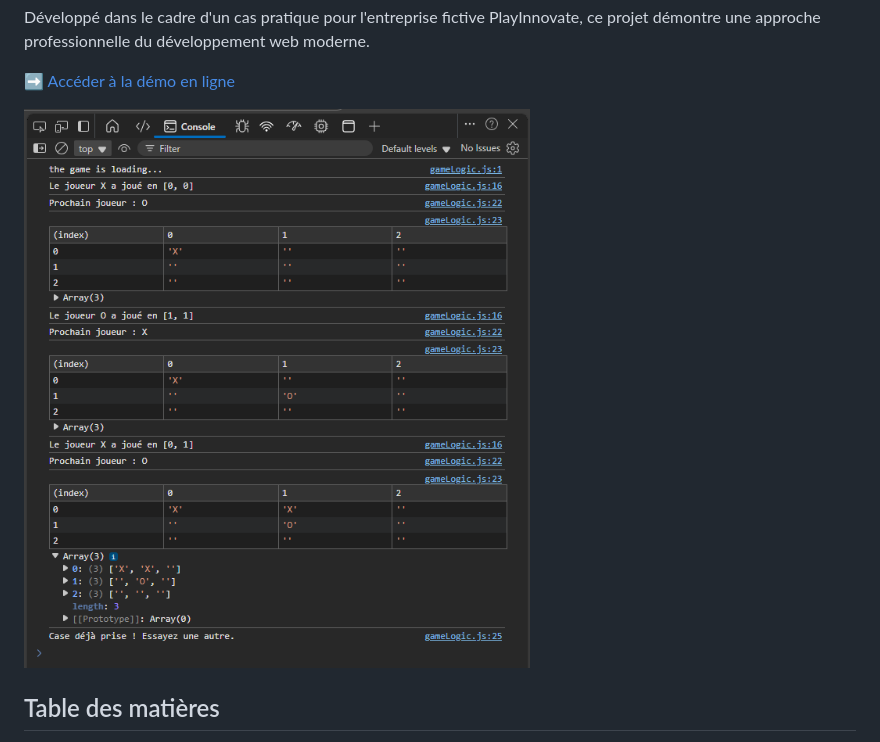
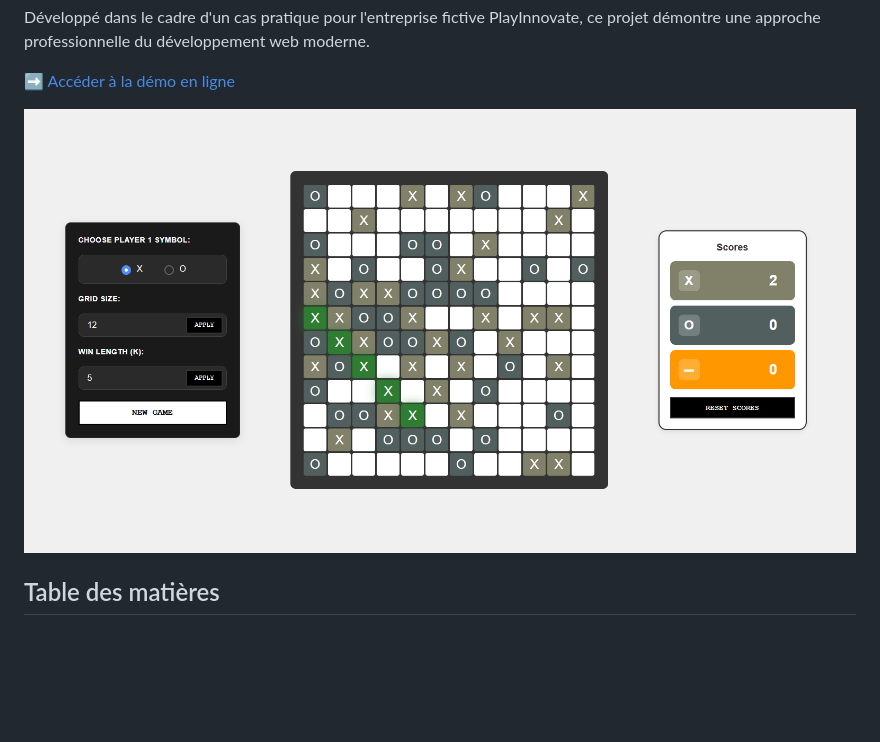
Before and after one commit to Drissnafii/AlphaGo-Tic-Tac-Toe, a Markdown page: README.md, the part around the change. Drawn GitHub-style; pictures changed too: assets/images/demo.png (added); blank space fills up the shorter version.

Commit message:
Implement code changes to enhance functionality and improve performance

```diff
--- a/README.md
+++ b/README.md
@@ -12,7 +12,7 @@ Développé dans le cadre d'un cas pratique pour l'entreprise fictive PlayInnova
 
 ➡️ [Accéder à la démo en ligne](https://drissnafii.github.io/AlphaGo-Tic-Tac-Toe/)
 
-![Aperçu du jeu](assets/images/matrice.png)
+![Aperçu du jeu](assets/images/demo.png)
 
 ## Table des matières
 
```
